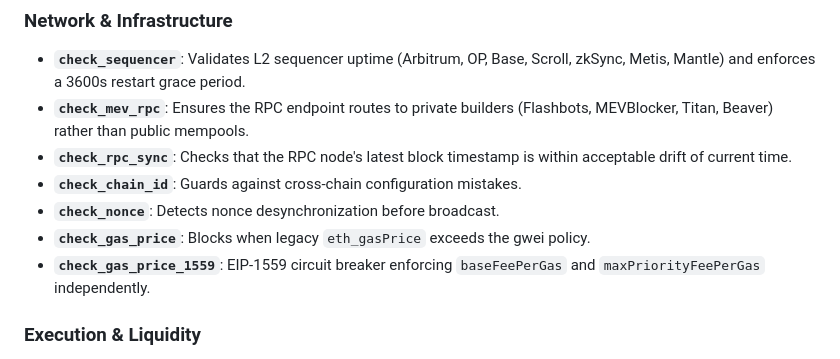
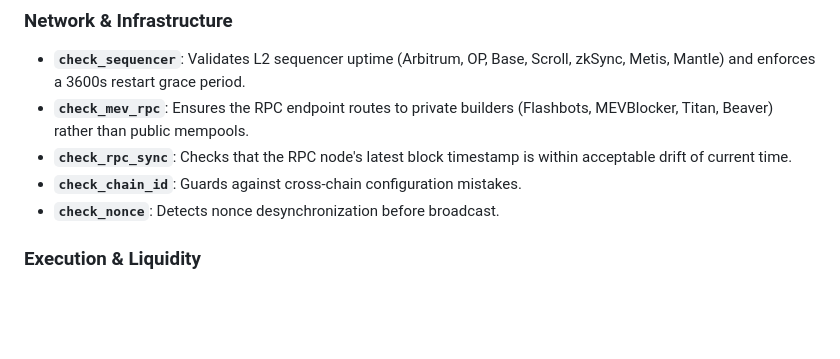
Before and after one commit to Ramprasad4121/stale, a Markdown page: README.md, the part around the change. GitHub-like rendering; blank space fills up the shorter version.

Commit message:
maint: revert premature gas-guard docs from main README
check_gas_price_1559 lives on fix/gas-eip1559-circuit-breaker (14a952b),
not main. Docs must match branch code; document on merge.

```diff
--- a/README.md
+++ b/README.md
@@ -124,8 +124,6 @@ async fn main() {
 - **`check_rpc_sync`**: Checks that the RPC node's latest block timestamp is within acceptable drift of current time.
 - **`check_chain_id`**: Guards against cross-chain configuration mistakes.
 - **`check_nonce`**: Detects nonce desynchronization before broadcast.
-- **`check_gas_price`**: Blocks when legacy `eth_gasPrice` exceeds the gwei policy.
-- **`check_gas_price_1559`**: EIP-1559 circuit breaker enforcing `baseFeePerGas` and `maxPriorityFeePerGas` independently.
 
 ### Execution & Liquidity
 - **`calculate_min_amount_out`**: Derives integer slippage boundaries from oracle prices and basis points.
```
